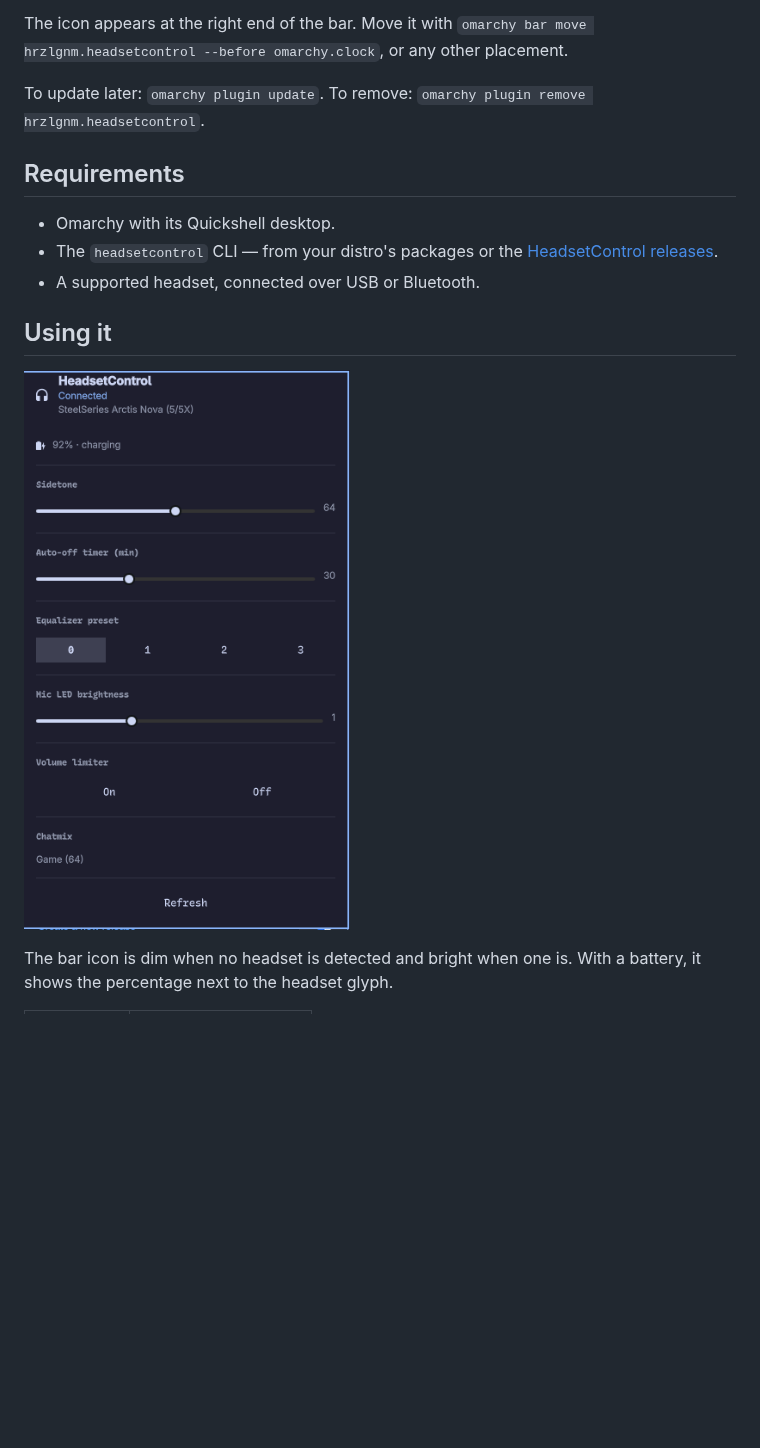
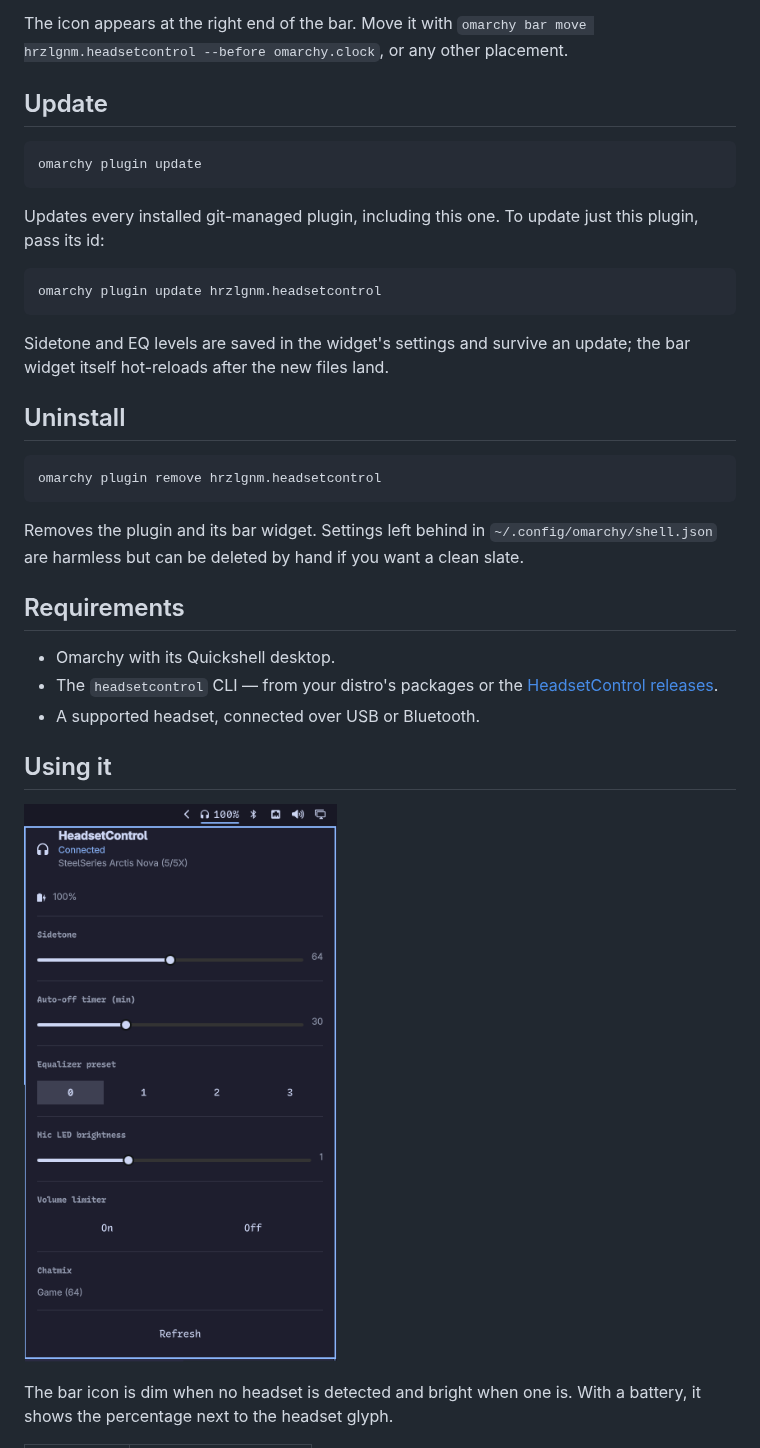
Before and after one commit to hrzlgnm/omarchy-headsetcontrol, a Markdown page: README.md, the part around the change. GitHub-like rendering; pictures changed too: preview.png (added), screenshot.png (deleted); blank space fills up the shorter version.

Commit message:
docs(headsetcontrol): add update and uninstall sections, rename preview image

````diff
--- a/README.md
+++ b/README.md
@@ -25,8 +25,31 @@ The icon appears at the right end of the bar. Move it with
 `omarchy bar move hrzlgnm.headsetcontrol --before omarchy.clock`, or any
 other placement.
 
-To update later: `omarchy plugin update`. To remove:
-`omarchy plugin remove hrzlgnm.headsetcontrol`.
+## Update
+
+```bash
+omarchy plugin update
+```
+
+Updates every installed git-managed plugin, including this one. To update
+just this plugin, pass its id:
+
+```bash
+omarchy plugin update hrzlgnm.headsetcontrol
+```
+
+Sidetone and EQ levels are saved in the widget's settings and survive an
+update; the bar widget itself hot-reloads after the new files land.
+
+## Uninstall
+
+```bash
+omarchy plugin remove hrzlgnm.headsetcontrol
+```
+
+Removes the plugin and its bar widget. Settings left behind in
+`~/.config/omarchy/shell.json` are harmless but can be deleted by hand if
+you want a clean slate.
 
 ## Requirements
 
@@ -37,7 +60,7 @@ To update later: `omarchy plugin update`. To remove:
 
 ## Using it
 
-![Headset panel](screenshot.png)
+![Headset panel](preview.png)
 
 The bar icon is dim when no headset is detected and bright when one is.
 With a battery, it shows the percentage next to the headset glyph.
````
